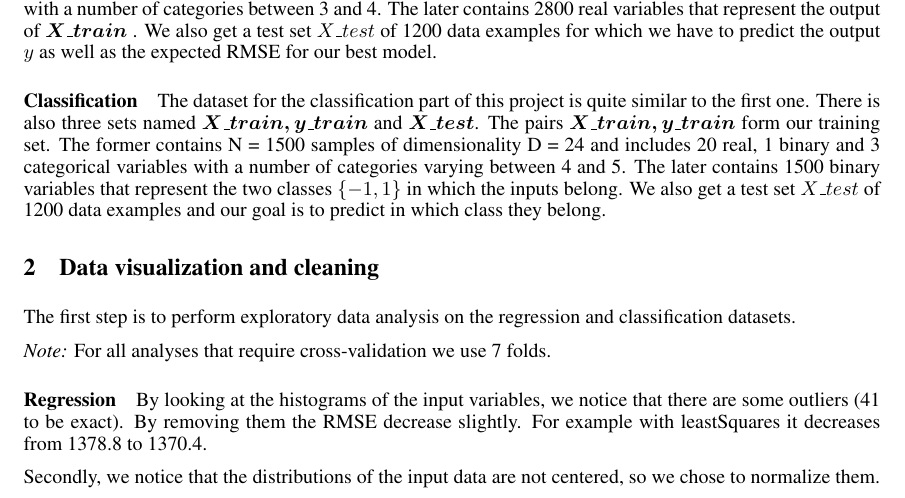
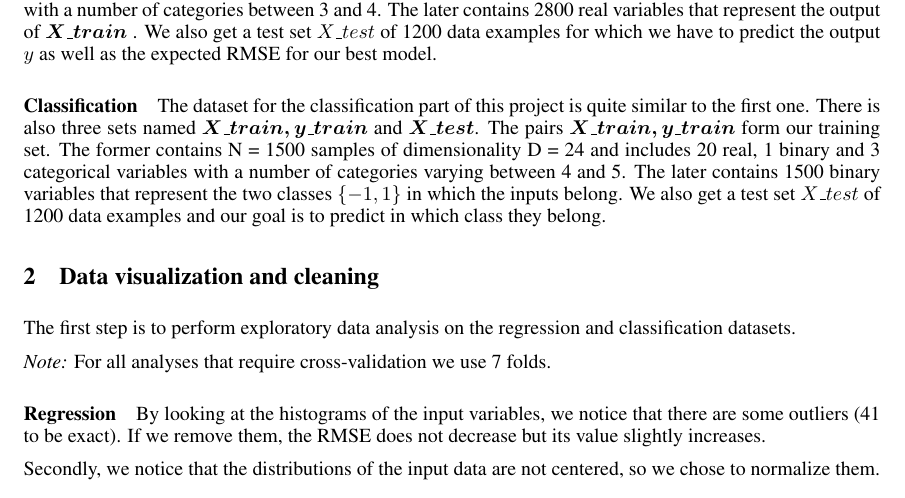
Before and after one commit to necto/pcml, a LaTeX paper (prj1/report/report.tex): part of page 1 of 7, cut so that both start at the same text. Compiled offline with pdfLaTeX.

```diff
--- a/prj1/report/report.tex
+++ b/prj1/report/report.tex
@@ -74,8 +74,7 @@
 
 \paragraph{Regression}
 By looking at the histograms of the input variables, we notice that there are some outliers (41 to be exact).
-By removing them the RMSE decrease slightly.
-For example with leastSquares it decreases from 1378.8 to 1370.4.
+If we remove them, the RMSE does not decrease but its value slightly increases.
 
 Secondly, we notice that the distributions of the input data are not centered, so we chose to normalize them.
 
```
Also changed, not shown: prj1/Makefile, 1 other file.
